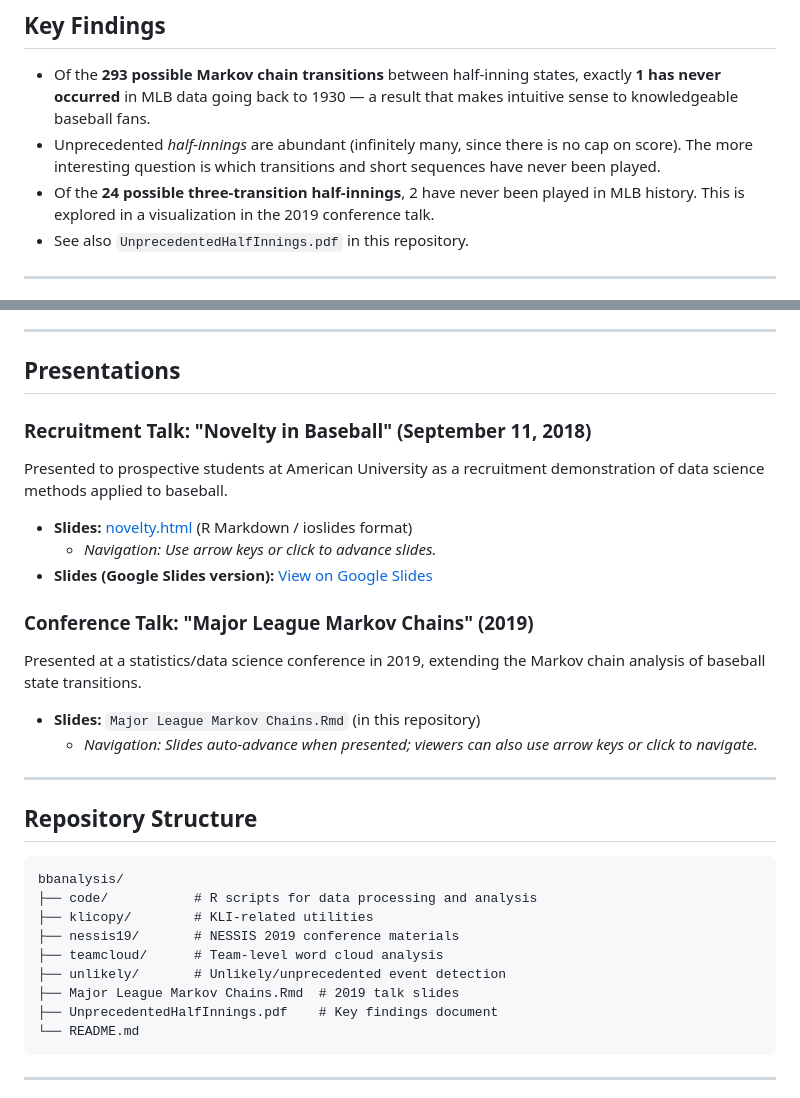
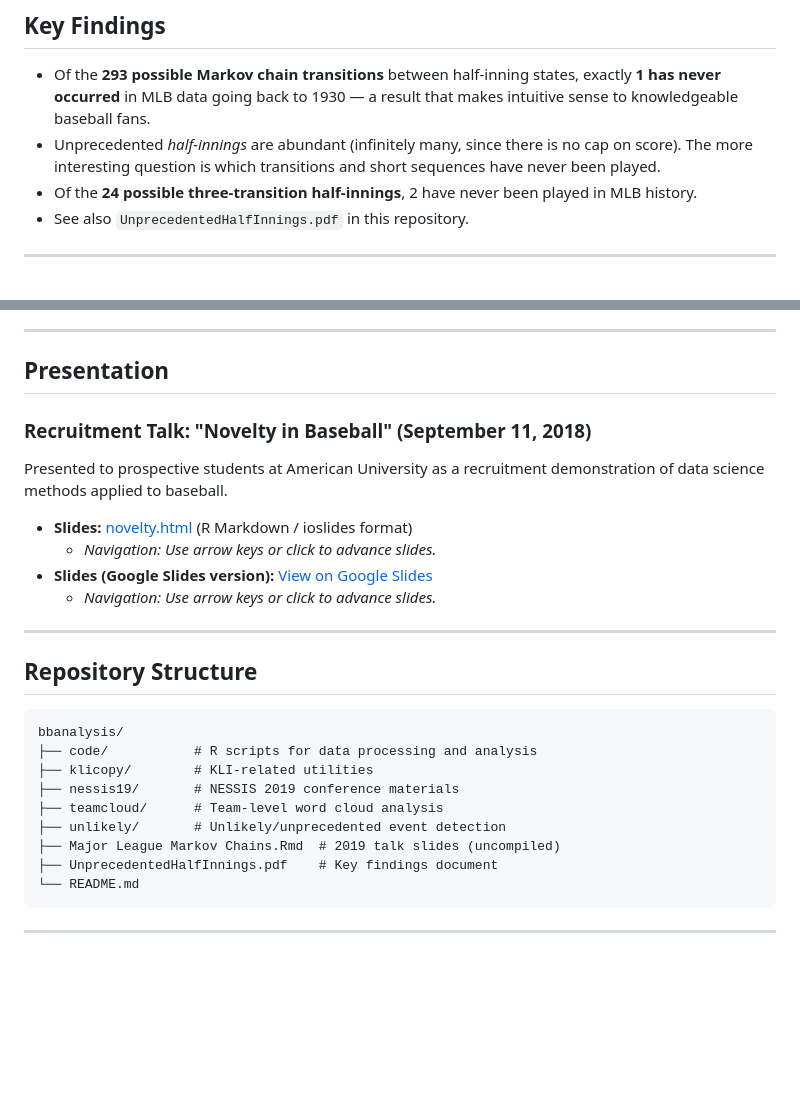
Before and after one commit to seancarverphd/bbanalysis, a Markdown page: README.md, 2 parts joined by grey strips. Drawn GitHub-style; blank space fills up the shorter version.

Commit message:
Remove conference talk section; move navigation note to Google Slides link
Updated sections on presentations and repository structure in README.

````diff
--- a/README.md
+++ b/README.md
@@ -20,7 +20,7 @@ This project builds a comprehensive MySQL database from publicly available MLB d
 
 - Of the **293 possible Markov chain transitions** between half-inning states, exactly **1 has never occurred** in MLB data going back to 1930 — a result that makes intuitive sense to knowledgeable baseball fans.
 - Unprecedented *half-innings* are abundant (infinitely many, since there is no cap on score). The more interesting question is which transitions and short sequences have never been played.
-- Of the **24 possible three-transition half-innings**, 2 have never been played in MLB history. This is explored in a visualization in the 2019 conference talk.
+- Of the **24 possible three-transition half-innings**, 2 have never been played in MLB history.
 - See also `UnprecedentedHalfInnings.pdf` in this repository.
 
 ---
@@ -36,7 +36,7 @@ This project builds a comprehensive MySQL database from publicly available MLB d
 
 ---
 
-## Presentations
+## Presentation
 
 ### Recruitment Talk: "Novelty in Baseball" (September 11, 2018)
 
@@ -45,13 +45,7 @@ Presented to prospective students at American University as a recruitment demons
 - **Slides:** [novelty.html](https://baseball.seancarver.org/novelty.html#1) (R Markdown / ioslides format)
   - *Navigation: Use arrow keys or click to advance slides.*
 - **Slides (Google Slides version):** [View on Google Slides](https://docs.google.com/presentation/d/1x8mnnAsHXP4QjVIb4MJI_wgi7RvkU5idcWsvum42Cek/edit?usp=sharing)
-
-### Conference Talk: "Major League Markov Chains" (2019)
-
-Presented at a statistics/data science conference in 2019, extending the Markov chain analysis of baseball state transitions.
-
-- **Slides:** `Major League Markov Chains.Rmd` (in this repository)
-  - *Navigation: Slides auto-advance when presented; viewers can also use arrow keys or click to navigate.*
+  - *Navigation: Use arrow keys or click to advance slides.*
 
 ---
 
@@ -64,7 +58,7 @@ bbanalysis/
 ├── nessis19/       # NESSIS 2019 conference materials
 ├── teamcloud/      # Team-level word cloud analysis
 ├── unlikely/       # Unlikely/unprecedented event detection
-├── Major League Markov Chains.Rmd  # 2019 talk slides
+├── Major League Markov Chains.Rmd  # 2019 talk slides (uncompiled)
 ├── UnprecedentedHalfInnings.pdf    # Key findings document
 └── README.md
 ```
````
